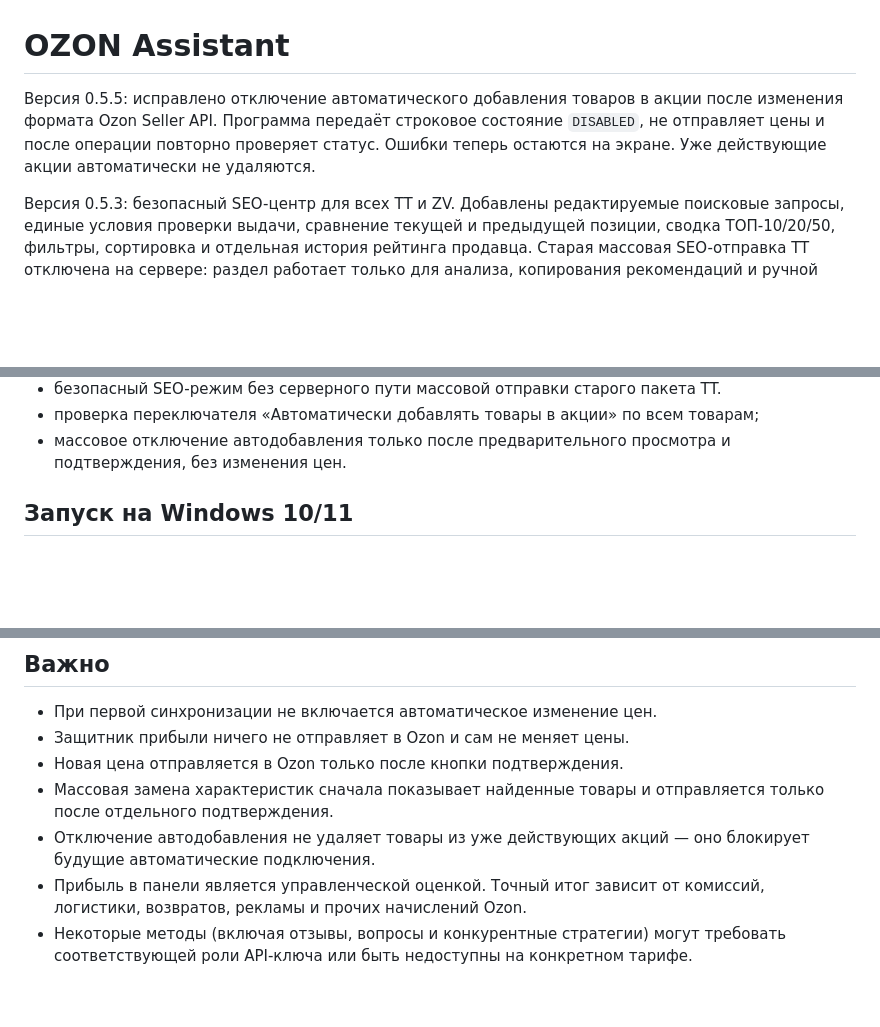
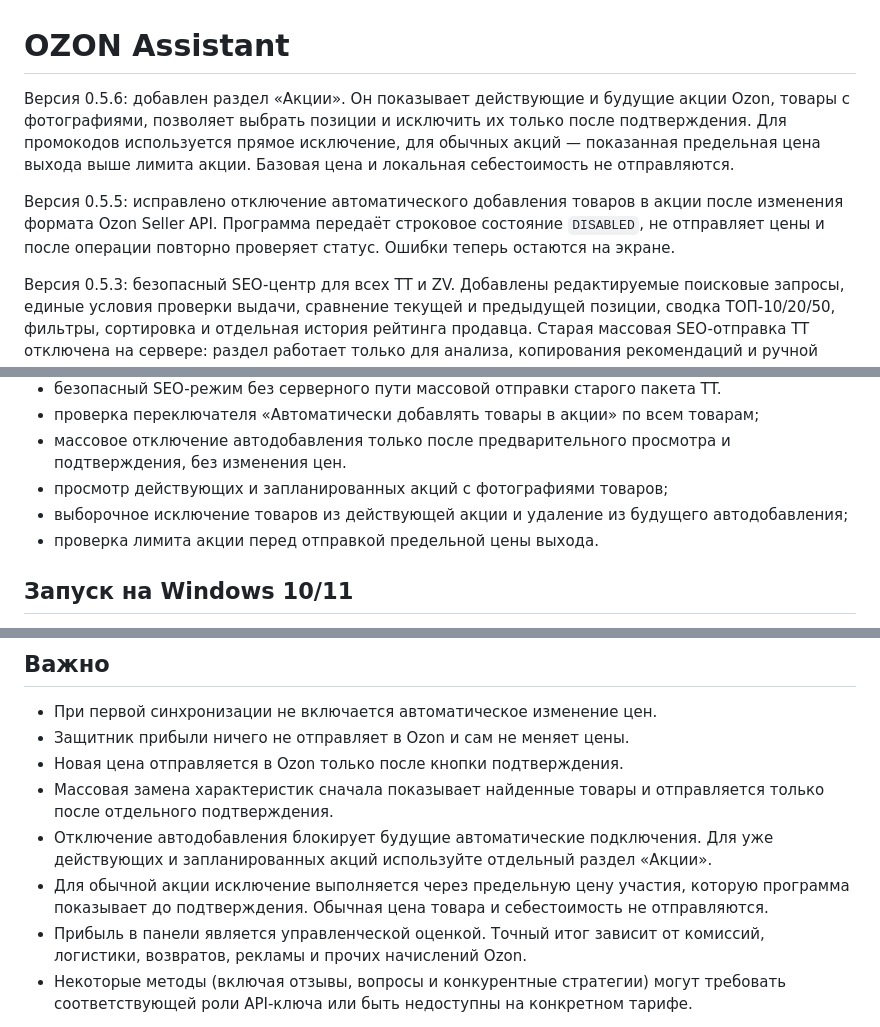
Before and after one commit to tacticatrus-spec/ozon-pomoshchnik, a Markdown page: README.md, 3 parts joined by grey strips. GitHub-like rendering; blank space fills up the shorter version.

Commit message:
Версия 0.5.6: управление товарами в акциях (README.md)

```diff
--- a/README.md
+++ b/README.md
@@ -1,6 +1,8 @@
 # OZON Assistant
 
-Версия 0.5.5: исправлено отключение автоматического добавления товаров в акции после изменения формата Ozon Seller API. Программа передаёт строковое состояние `DISABLED`, не отправляет цены и после операции повторно проверяет статус. Ошибки теперь остаются на экране. Уже действующие акции автоматически не удаляются.
+Версия 0.5.6: добавлен раздел «Акции». Он показывает действующие и будущие акции Ozon, товары с фотографиями, позволяет выбрать позиции и исключить их только после подтверждения. Для промокодов используется прямое исключение, для обычных акций — показанная предельная цена выхода выше лимита акции. Базовая цена и локальная себестоимость не отправляются.
+
+Версия 0.5.5: исправлено отключение автоматического добавления товаров в акции после изменения формата Ozon Seller API. Программа передаёт строковое состояние `DISABLED`, не отправляет цены и после операции повторно проверяет статус. Ошибки теперь остаются на экране.
 
 Версия 0.5.3: безопасный SEO-центр для всех TT и ZV. Добавлены редактируемые поисковые запросы, единые условия проверки выдачи, сравнение текущей и предыдущей позиции, сводка ТОП-10/20/50, фильтры, сортировка и отдельная история рейтинга продавца. Старая массовая SEO-отправка TT отключена на сервере: раздел работает только для анализа, копирования рекомендаций и ручной фиксации результатов.
 
@@ -39,6 +41,9 @@
 - безопасный SEO-режим без серверного пути массовой отправки старого пакета TT.
 - проверка переключателя «Автоматически добавлять товары в акции» по всем товарам;
 - массовое отключение автодобавления только после предварительного просмотра и подтверждения, без изменения цен.
+- просмотр действующих и запланированных акций с фотографиями товаров;
+- выборочное исключение товаров из действующей акции и удаление из будущего автодобавления;
+- проверка лимита акции перед отправкой предельной цены выхода.
 
 ## Запуск на Windows 10/11
 
@@ -64,6 +69,7 @@
 - Защитник прибыли ничего не отправляет в Ozon и сам не меняет цены.
 - Новая цена отправляется в Ozon только после кнопки подтверждения.
 - Массовая замена характеристик сначала показывает найденные товары и отправляется только после отдельного подтверждения.
-- Отключение автодобавления не удаляет товары из уже действующих акций — оно блокирует будущие автоматические подключения.
+- Отключение автодобавления блокирует будущие автоматические подключения. Для уже действующих и запланированных акций используйте отдельный раздел «Акции».
+- Для обычной акции исключение выполняется через предельную цену участия, которую программа показывает до подтверждения. Обычная цена товара и себестоимость не отправляются.
 - Прибыль в панели является управленческой оценкой. Точный итог зависит от комиссий, логистики, возвратов, рекламы и прочих начислений Ozon.
 - Некоторые методы (включая отзывы, вопросы и конкурентные стратегии) могут требовать соответствующей роли API-ключа или быть недоступны на конкретном тарифе.
```
